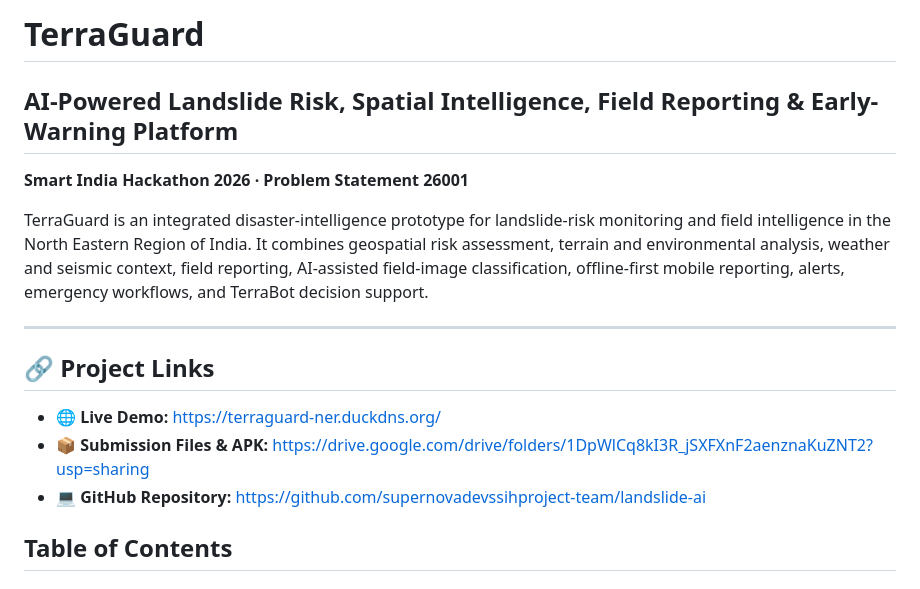
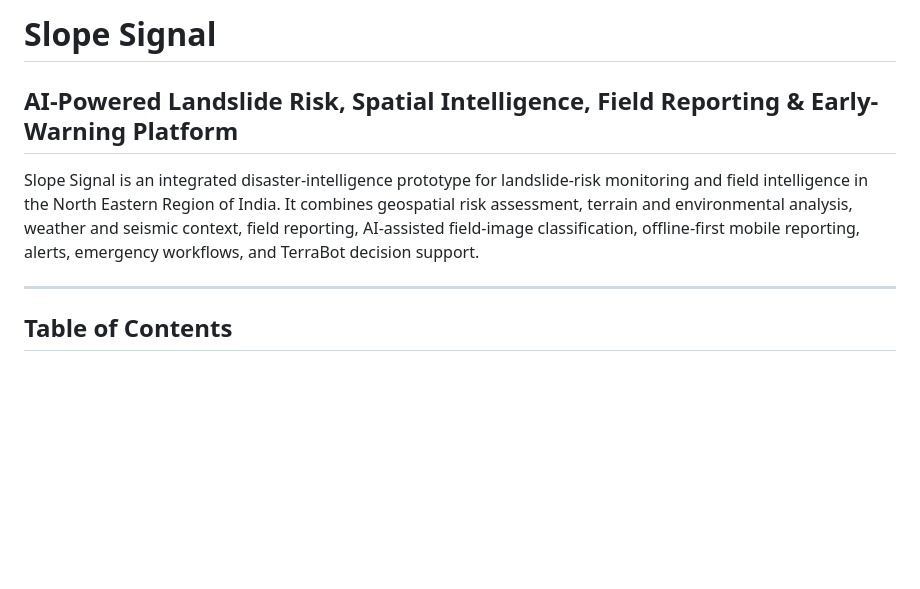
Before and after one commit to ayushman-04/hackindia-ai-cybertech-hackathon-2026-code-sentinels, a Markdown page: README.md, the part around the change. Rendered like a GitHub page; blank space fills up the shorter version.

```diff
--- a/README.md
+++ b/README.md
@@ -1,17 +1,12 @@
-# TerraGuard
+# Slope Signal
 
 ## AI-Powered Landslide Risk, Spatial Intelligence, Field Reporting & Early-Warning Platform
 
-**Smart India Hackathon 2026 · Problem Statement 26001**
-
-TerraGuard is an integrated disaster-intelligence prototype for landslide-risk monitoring and field intelligence in the North Eastern Region of India. It combines geospatial risk assessment, terrain and environmental analysis, weather and seismic context, field reporting, AI-assisted field-image classification, offline-first mobile reporting, alerts, emergency workflows, and TerraBot decision support.
-
----
-## 🔗 Project Links
-
-- 🌐 **Live Demo:** https://terraguard-ner.duckdns.org/
-- 📦 **Submission Files & APK:** https://drive.google.com/drive/folders/1DpWlCq8kI3R_jSXFXnF2aenznaKuZNT2?usp=sharing
-- 💻 **GitHub Repository:** https://github.com/supernovadevssihproject-team/landslide-ai
+
+Slope Signal is an integrated disaster-intelligence prototype for landslide-risk monitoring and field intelligence in the North Eastern Region of India. It combines geospatial risk assessment, terrain and environmental analysis, weather and seismic context, field reporting, AI-assisted field-image classification, offline-first mobile reporting, alerts, emergency workflows, and TerraBot decision support.
+
+---
+
 
 ## Table of Contents
 
```
